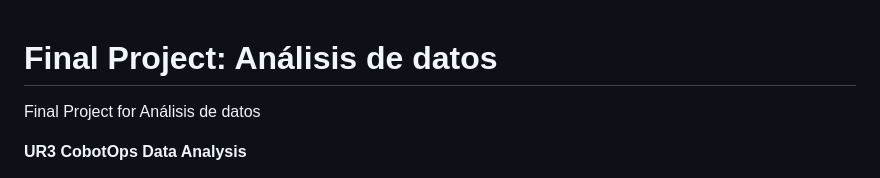
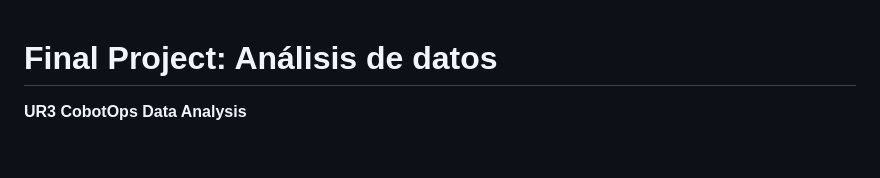
Before and after one commit to jlbjulio/UR3-Cobot-Operational-Analysis, a Markdown page: README.md, the part around the change. Drawn GitHub-style; blank space fills up the shorter version.

```diff
--- a/README.md
+++ b/README.md
@@ -1,5 +1,4 @@
 # Final Project: Análisis de datos
-Final Project for Análisis de datos
 
 **UR3 CobotOps Data Analysis**
 
```
